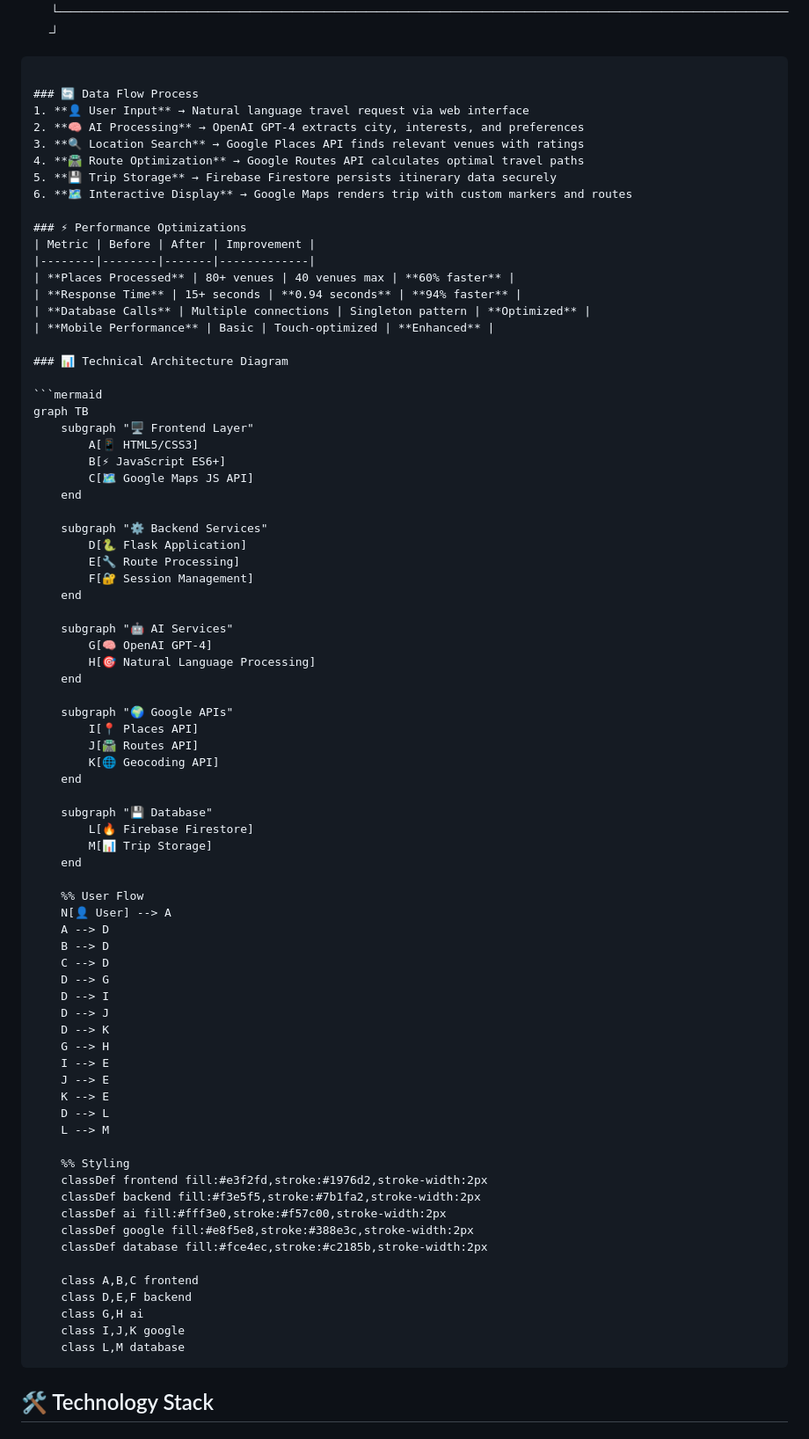
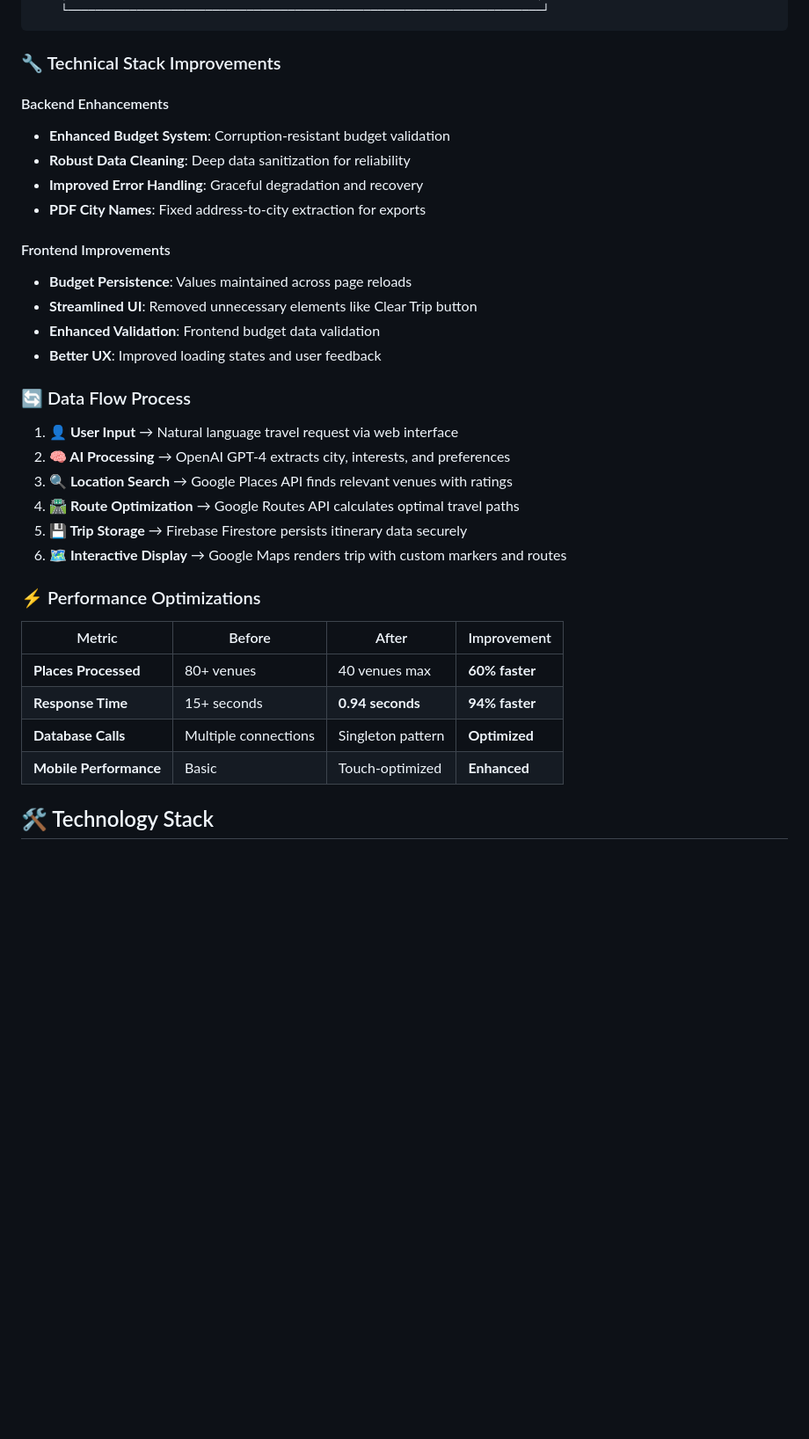
Before and after one commit to raiigauravv/WanderWhiz, a Markdown page: README.md, the part around one of its changes. Shown at 88% size. Drawn GitHub-style; blank space fills up the shorter version.

````diff
--- a/README.md
+++ b/README.md
@@ -110,6 +78,20 @@ WanderWhiz is an intelligent travel planning web application that creates person
     └─────────────────────────────────────────────────────────────────────┘
 ```
 
+### 🔧 Technical Stack Improvements
+
+#### Backend Enhancements
+- **Enhanced Budget System**: Corruption-resistant budget validation
+- **Robust Data Cleaning**: Deep data sanitization for reliability
+- **Improved Error Handling**: Graceful degradation and recovery
+- **PDF City Names**: Fixed address-to-city extraction for exports
+
+#### Frontend Improvements
+- **Budget Persistence**: Values maintained across page reloads
+- **Streamlined UI**: Removed unnecessary elements like Clear Trip button
+- **Enhanced Validation**: Frontend budget data validation
+- **Better UX**: Improved loading states and user feedback
+
 ### 🔄 Data Flow Process
 1. **👤 User Input** → Natural language travel request via web interface
 2. **🧠 AI Processing** → OpenAI GPT-4 extracts city, interests, and preferences
@@ -125,68 +107,6 @@ WanderWhiz is an intelligent travel planning web application that creates person
 | **Response Time** | 15+ seconds | **0.94 seconds** | **94% faster** |
 | **Database Calls** | Multiple connections | Singleton pattern | **Optimized** |
 | **Mobile Performance** | Basic | Touch-optimized | **Enhanced** |
-
-### 📊 Technical Architecture Diagram
-
-```mermaid
-graph TB
-    subgraph "🖥️ Frontend Layer"
-        A[📱 HTML5/CSS3]
-        B[⚡ JavaScript ES6+]
-        C[🗺️ Google Maps JS API]
-    end
-
-    subgraph "⚙️ Backend Services"
-        D[🐍 Flask Application]
-        E[🔧 Route Processing]
-        F[🔐 Session Management]
-    end
-
-    subgraph "🤖 AI Services"
-        G[🧠 OpenAI GPT-4]
-        H[🎯 Natural Language Processing]
-    end
-
-    subgraph "🌍 Google APIs"
-        I[📍 Places API]
-        J[🛣️ Routes API]
-        K[🌐 Geocoding API]
-    end
-
-    subgraph "💾 Database"
-        L[🔥 Firebase Firestore]
-        M[📊 Trip Storage]
-    end
-
-    %% User Flow
-    N[👤 User] --> A
-    A --> D
-    B --> D
-    C --> D
-    D --> G
-    D --> I
-    D --> J
-    D --> K
-    G --> H
-    I --> E
-    J --> E
-    K --> E
-    D --> L
-    L --> M
-
-    %% Styling
-    classDef frontend fill:#e3f2fd,stroke:#1976d2,stroke-width:2px
-    classDef backend fill:#f3e5f5,stroke:#7b1fa2,stroke-width:2px
-    classDef ai fill:#fff3e0,stroke:#f57c00,stroke-width:2px
-    classDef google fill:#e8f5e8,stroke:#388e3c,stroke-width:2px
-    classDef database fill:#fce4ec,stroke:#c2185b,stroke-width:2px
-
-    class A,B,C frontend
-    class D,E,F backend
-    class G,H ai
-    class I,J,K google
-    class L,M database
-```
 
 ## 🛠️ Technology Stack
 
````
Also changed, not shown: other parts of README.md (+2 -34 lines).
